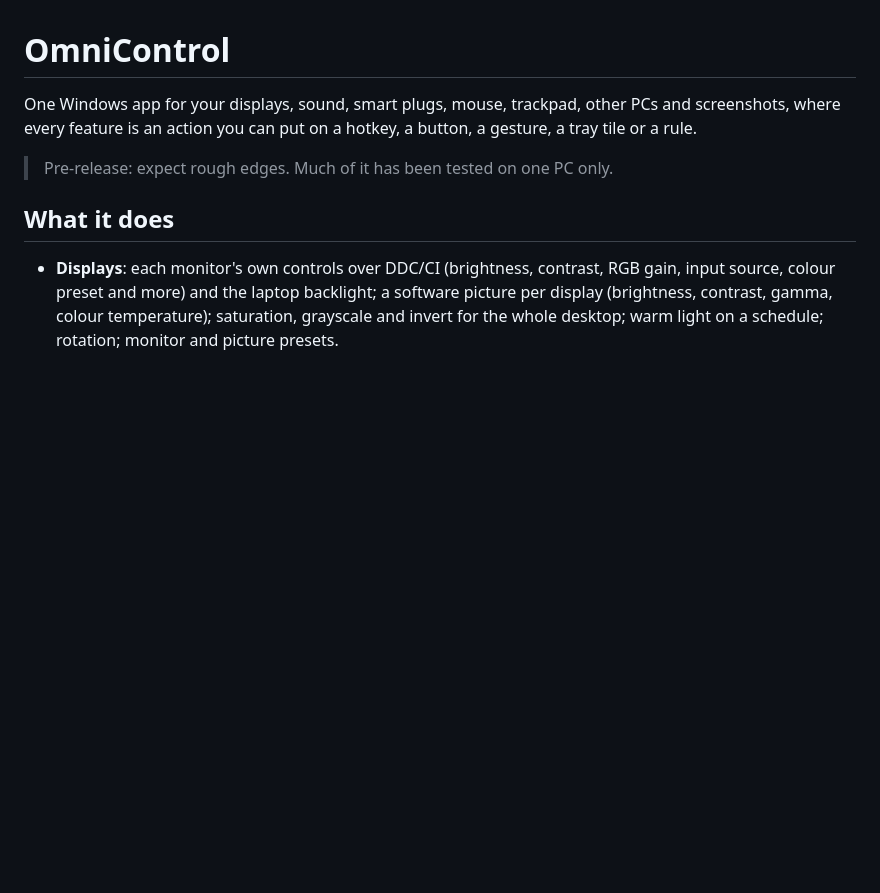
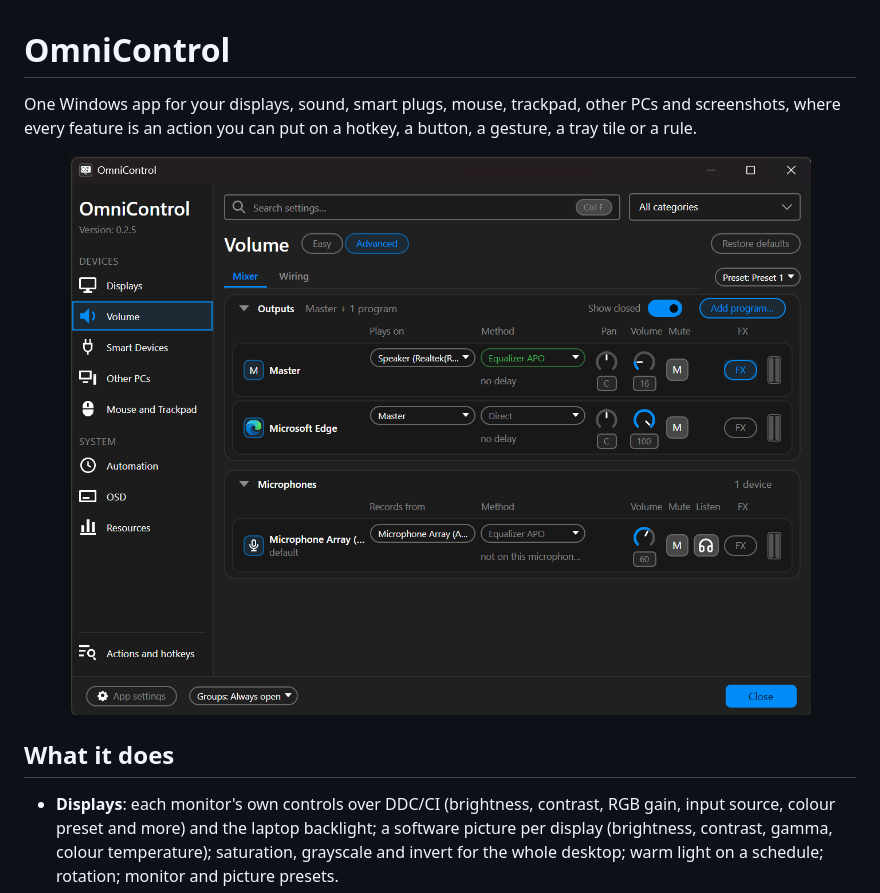
Before and after one commit to cobhc95/OmniControl, a Markdown page: README.md, the part around the change. GitHub-like rendering; pictures changed too: docs/screenshots/hero.png (added); blank space fills up the shorter version.

Commit message:
README: main window hero screenshot
Co-Authored-By: Claude Opus 5.5 <noreply@anthropic.com>

```diff
--- a/README.md
+++ b/README.md
@@ -2,7 +2,7 @@
 
 One Windows app for your displays, sound, smart plugs, mouse, trackpad, other PCs and screenshots, where every feature is an action you can put on a hotkey, a button, a gesture, a tray tile or a rule.
 
-> Pre-release: expect rough edges. Much of it has been tested on one PC only.
+<p align="center"><img src="docs/screenshots/hero.png" alt="OmniControl's main window on the Volume page" width="820"></p>
 
 ## What it does
 
```
